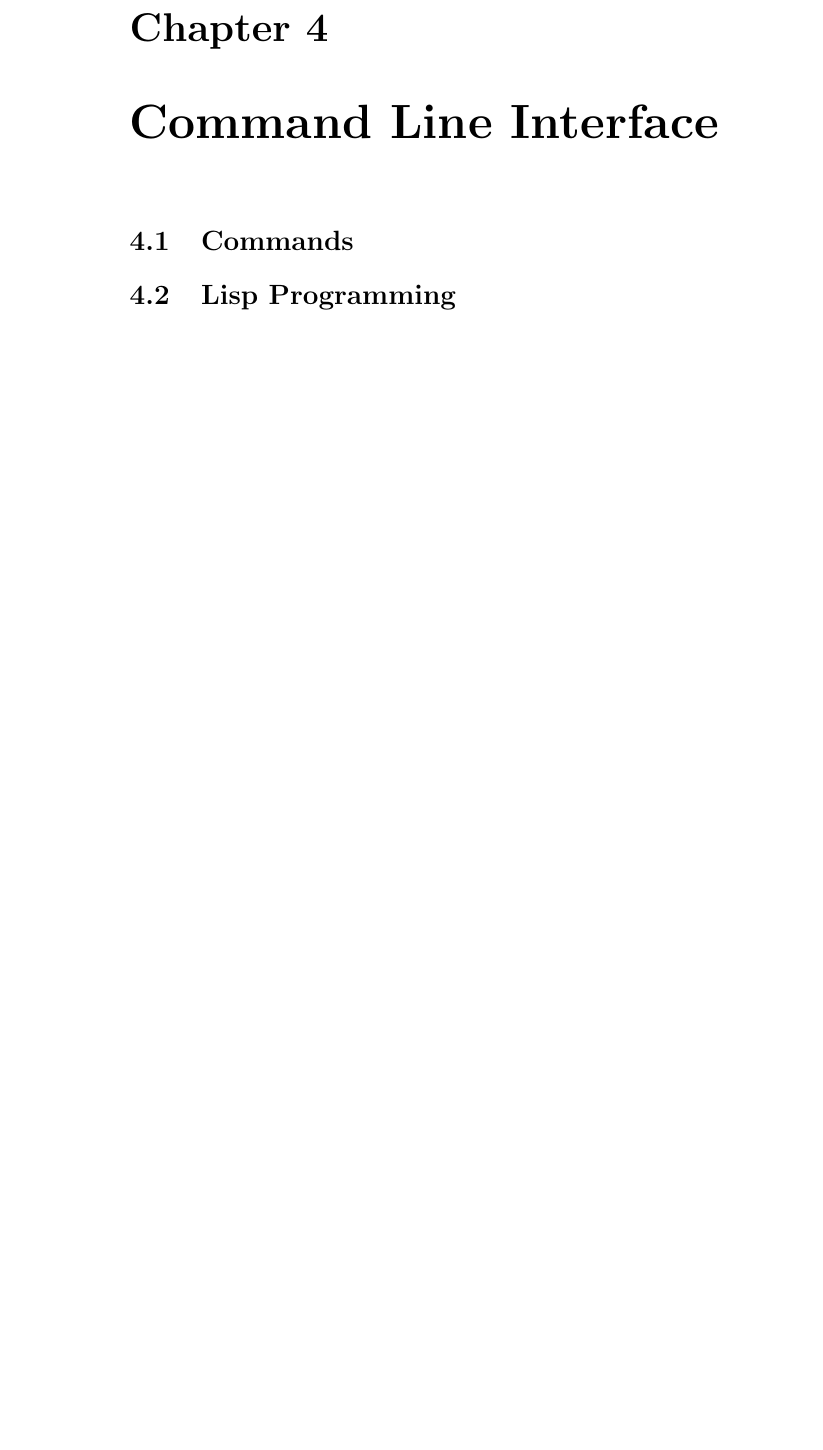
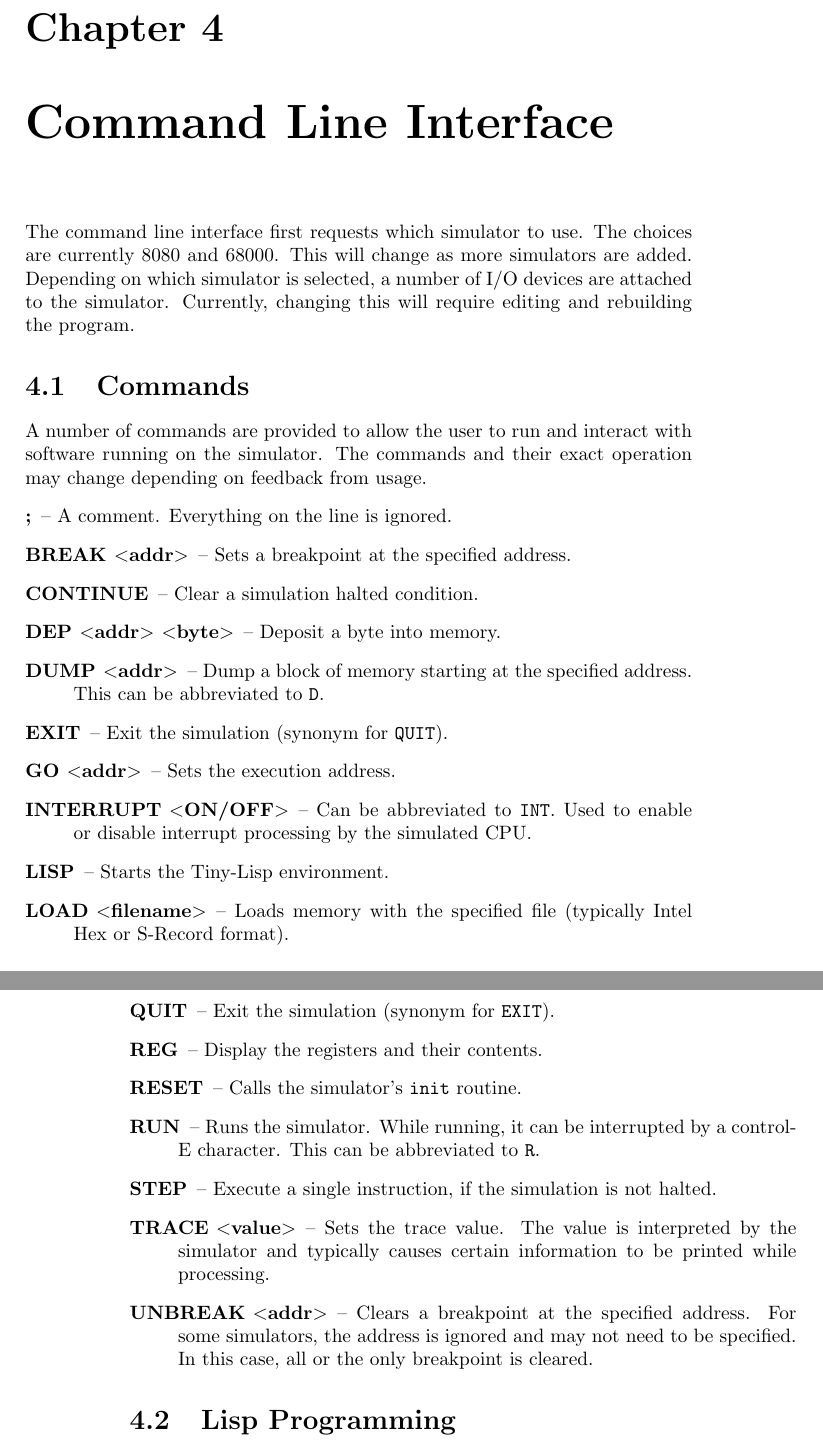
Before and after one commit to BrentSeidel/Sim-CPU, a LaTeX book (Docs/sim.tex): part of page 12 of 12 before the commit and two parts of pages 13 and 14 of 14 after it, the two joined at a grey line, cut so that both start at the same text, the shorter picture padded with empty space. Compiled offline with pdfLaTeX.

Commit message:
Documentation updates - add CLI commands.

```diff
--- a/Docs/sim.tex
+++ b/Docs/sim.tex
@@ -244,9 +250,29 @@ The basic serial port was developed in early testing to send output to and get i
 
 %========================================================
 \chapter{Command Line Interface}
-
+The command line interface first requests which simulator to use.  The choices are currently 8080 and 68000.  This will change as more simulators are added.  Depending on which simulator is selected, a number of I/O devices are attached to the simulator.  Currently, changing this will require editing and rebuilding the program.
 %--------------------------------------------------------------------------------------------------
 \section{Commands}
+A number of commands are provided to allow the user to run and interact with software running on the simulator.  The commands and their exact operation may change depending on feedback from usage.
+\begin{description}
+  \item[;] -- A comment.  Everything on the line is ignored.
+  \item[BREAK $<$addr$>$] -- Sets a breakpoint at the specified address.
+  \item[CONTINUE] -- Clear a simulation halted condition.
+  \item[DEP $<$addr$>$ $<$byte$>$] -- Deposit a byte into memory.
+  \item[DUMP $<$addr$>$] -- Dump a block of memory starting at the specified address.  This can be abbreviated to \verb|D|.
+  \item[EXIT] -- Exit the simulation (synonym for \verb|QUIT|).
+  \item[GO $<$addr$>$] -- Sets the execution address.
+  \item[INTERRUPT $<$ON/OFF$>$] -- Can be abbreviated to \verb|INT|.  Used to enable or disable interrupt processing by the simulated CPU.
+  \item[LISP] -- Starts the Tiny-Lisp environment.
+  \item[LOAD $<$filename$>$] -- Loads memory with the specified file (typically Intel Hex or S-Record format).
+  \item[QUIT] -- Exit the simulation (synonym for \verb|EXIT|).
+  \item[REG] -- Display the registers and their contents.
+  \item[RESET] -- Calls the simulator's \verb|init| routine.
+  \item[RUN] -- Runs the simulator.  While running, it can be interrupted by a control-E character.  This can be abbreviated to \verb|R|.
+  \item[STEP] -- Execute a single instruction, if the simulation is not halted.
+  \item[TRACE $<$value$>$] -- Sets the trace value.  The value is interpreted by the simulator and typically causes certain information to be printed while processing.
+  \item[UNBREAK $<$addr$>$] -- Clears a breakpoint at the specified address.  For some simulators, the address is ignored and may not need to be specified.  In this case, all or the only breakpoint is cleared.
+\end{description}
 
 %--------------------------------------------------------------------------------------------------
 \section{Lisp Programming}
```
Also changed, not shown: Docs/sim.pdf, Docs/sim.tex (6 more changed lines).
